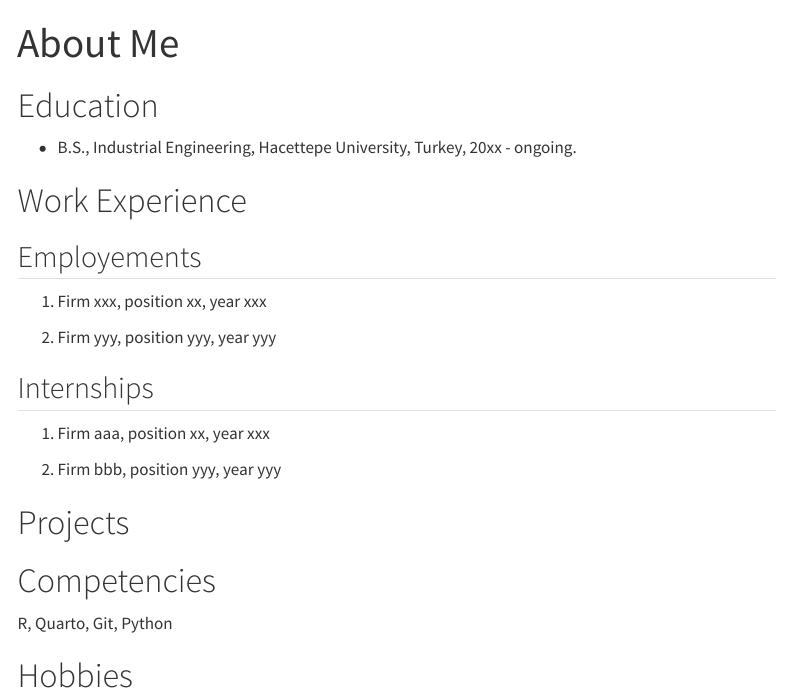
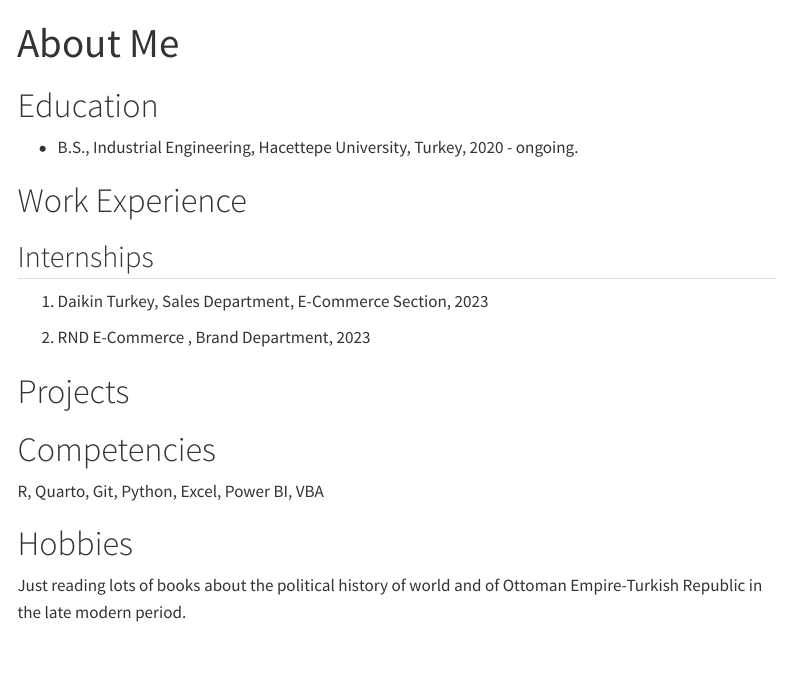
Before and after one commit to emu-hacettepe-analytics/emu430-fall2023-ardaturkan, a Quarto document (about.qmd): the page in a window 1100 px wide, from its top. Rendered offline with R 4.5, knitr and Pandoc in place of Quarto, with nearby package versions; menus at the side of the page are left out.

Commit message:
2nd Update

```diff
--- a/_quarto.yml
+++ b/_quarto.yml
@@ -22,11 +22,9 @@ website:
 
     tools:
       - icon: github
-        href: https://twitter.com
-      - icon: twitter
-        href: https://twitter.com
+        href: https://github.com/ardaturkan
       - icon: linkedin
-        href: https://linkedin.com
+        href: https://www.linkedin.com/in/ardaturkan/
 
   sidebar:
     - title: "Assignments"
--- a/about.qmd
+++ b/about.qmd
@@ -5,26 +5,22 @@ sidebar: false
 
 # Education
 
--   B.S., Industrial Engineering, Hacettepe University, Turkey, 20xx - ongoing.
+-   B.S., Industrial Engineering, Hacettepe University, Turkey, 2020 - ongoing.
 
 # Work Experience
 
-## Employements
-
-1.  Firm xxx, position xx, year xxx
-
-2.  Firm yyy, position yyy, year yyy
-
 ## Internships
 
-1.  Firm aaa, position xx, year xxx
+1.  Daikin Turkey, Sales Department, E-Commerce Section, 2023
 
-2.  Firm bbb, position yyy, year yyy
+2.  RND E-Commerce , Brand Department, 2023
 
 # Projects
 
 # Competencies
 
-R, Quarto, Git, Python
+R, Quarto, Git, Python, Excel, Power BI, VBA
 
 # Hobbies
+
+Just reading lots of books about the political history of world and of Ottoman Empire-Turkish Republic in the late modern period.
```
Also changed, not shown: index.qmd (+0 -2 lines), docs/search.json, _quarto.yml (2 more changed lines), 4 other files.
